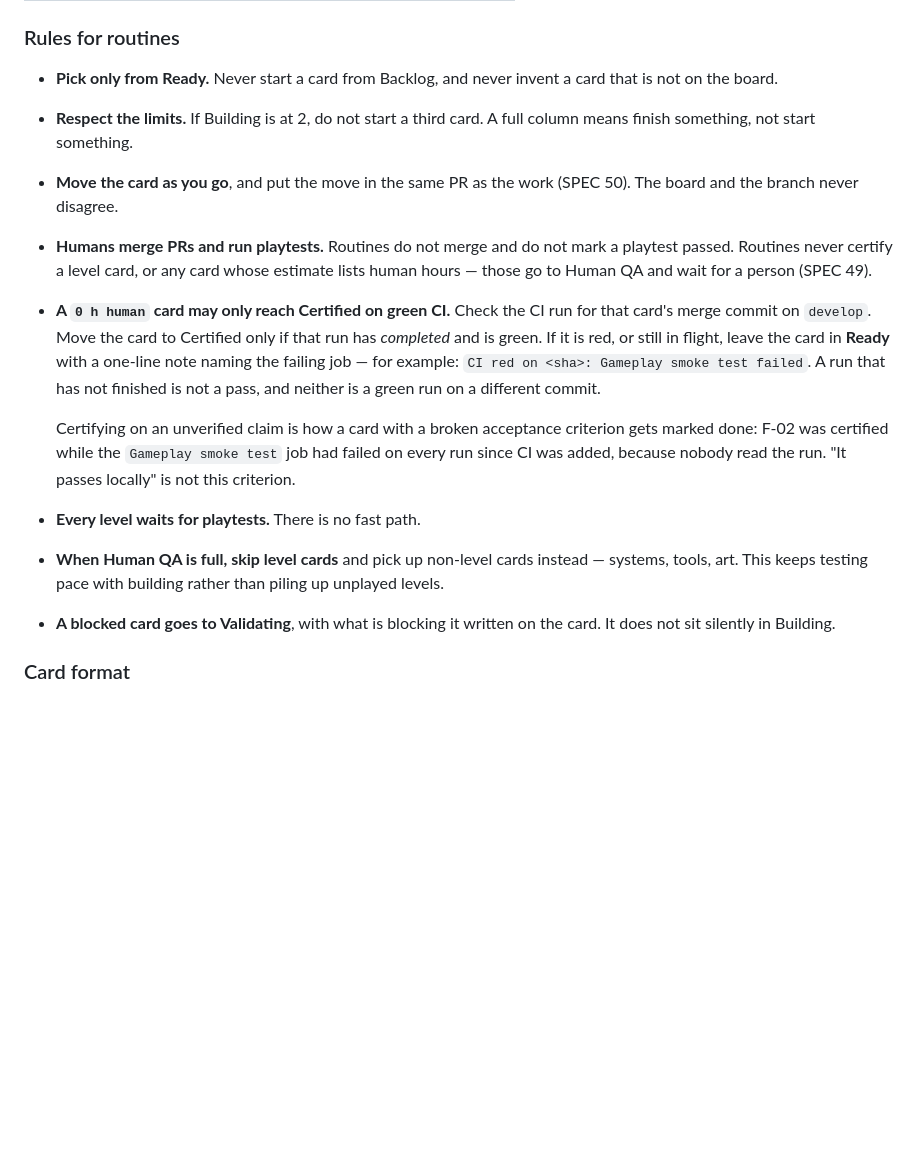
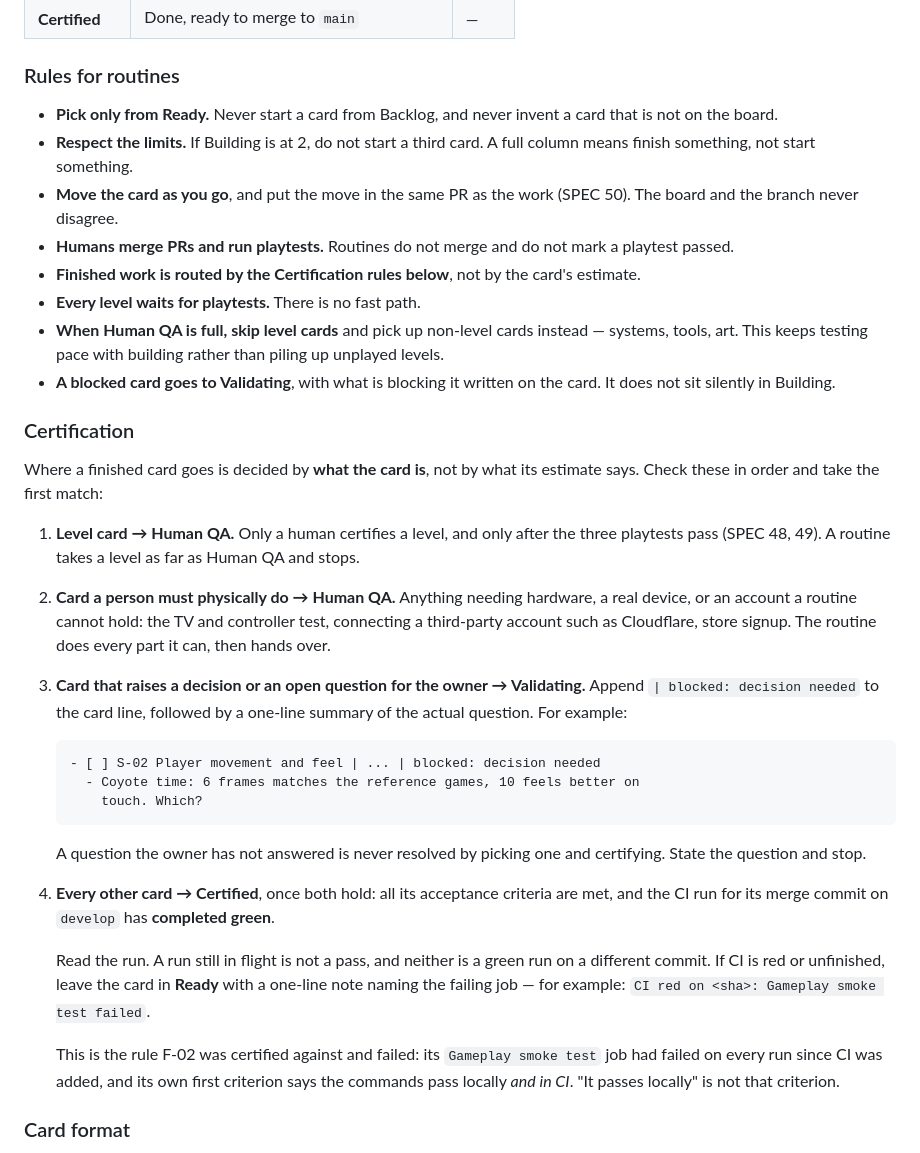
Before and after one commit to mkadhimkc-dotcom/innana-seven-gates, a Markdown page: docs/CLAUDE.md, the part around the change. Rendered like a GitHub page; blank space fills up the shorter version.

Commit message:
Board rules: route finished cards by what the card is, not its estimate
Replaces the 0 h human certification rule with a Certification section in the
board workflow. Four routes, checked in order, first match wins:

1. Level card -> Human QA. Only a human certifies a level, and only after the
   three playtests pass (SPEC 48, 49).
2. Card a person must physically do -> Human QA. Hardware, a real device, or an
   account a routine cannot hold: the TV and controller test, connecting a
   third-party account, store signup. The routine does every part it can, then
   hands over.
3. Card that raises a decision or open question for the owner -> Validating,
   with "| blocked: decision needed" on the card line and a one-line summary of
   the actual question. A question the owner has not answered is never resolved
   by picking one and certifying.
4. Every other card -> Certified, once its criteria are met and the CI run for
   its merge commit on develop has completed green.

The estimate no longer decides anything here. It was a poor proxy: it says how
long the work takes, not whether a person has to be in the loop, and a card can
carry human hours for reasons that have nothing to do with certification.

Carried over from the replaced rule, since the new one does not say what to do
with a failing run: read the run, treat in-flight as not a pass, and on red
leave the card in Ready with a one-line note naming the failing job. Kept the
F-02 case as the worked example of what rule 4 is for.

Verified: npm test passes (53 tests).

Co-Authored-By: Claude Opus 5 <noreply@anthropic.com>
Claude-Session: https://claude.ai/code/session_01DCp8QVdUBEpkHyJUusQwYu

````diff
--- a/docs/CLAUDE.md
+++ b/docs/CLAUDE.md
@@ -228,20 +228,9 @@ a level as far as Human QA and stops there.
 - **Move the card as you go**, and put the move in the same PR as the work
   (SPEC 50). The board and the branch never disagree.
 - **Humans merge PRs and run playtests.** Routines do not merge and do not mark
-  a playtest passed. Routines never certify a level card, or any card whose
-  estimate lists human hours — those go to Human QA and wait for a person
-  (SPEC 49).
-- **A `0 h human` card may only reach Certified on green CI.** Check the CI run
-  for that card's merge commit on `develop`. Move the card to Certified only if
-  that run has *completed* and is green. If it is red, or still in flight, leave
-  the card in **Ready** with a one-line note naming the failing job — for
-  example: `CI red on <sha>: Gameplay smoke test failed`. A run that has not
-  finished is not a pass, and neither is a green run on a different commit.
-
-  Certifying on an unverified claim is how a card with a broken acceptance
-  criterion gets marked done: F-02 was certified while the `Gameplay smoke test`
-  job had failed on every run since CI was added, because nobody read the run.
-  "It passes locally" is not this criterion.
+  a playtest passed.
+- **Finished work is routed by the Certification rules below**, not by the
+  card's estimate.
 - **Every level waits for playtests.** There is no fast path.
 - **When Human QA is full, skip level cards** and pick up non-level cards
   instead — systems, tools, art. This keeps testing pace with building rather
@@ -249,6 +238,47 @@ a level as far as Human QA and stops there.
 - **A blocked card goes to Validating**, with what is blocking it written on the
   card. It does not sit silently in Building.
 
+### Certification
+
+Where a finished card goes is decided by **what the card is**, not by what its
+estimate says. Check these in order and take the first match:
+
+1. **Level card → Human QA.** Only a human certifies a level, and only after
+   the three playtests pass (SPEC 48, 49). A routine takes a level as far as
+   Human QA and stops.
+
+2. **Card a person must physically do → Human QA.** Anything needing hardware,
+   a real device, or an account a routine cannot hold: the TV and controller
+   test, connecting a third-party account such as Cloudflare, store signup.
+   The routine does every part it can, then hands over.
+
+3. **Card that raises a decision or an open question for the owner →
+   Validating.** Append `| blocked: decision needed` to the card line, followed
+   by a one-line summary of the actual question. For example:
+
+   ```
+   - [ ] S-02 Player movement and feel | ... | blocked: decision needed
+     - Coyote time: 6 frames matches the reference games, 10 feels better on
+       touch. Which?
+   ```
+
+   A question the owner has not answered is never resolved by picking one and
+   certifying. State the question and stop.
+
+4. **Every other card → Certified**, once both hold: all its acceptance
+   criteria are met, and the CI run for its merge commit on `develop` has
+   **completed green**.
+
+   Read the run. A run still in flight is not a pass, and neither is a green
+   run on a different commit. If CI is red or unfinished, leave the card in
+   **Ready** with a one-line note naming the failing job — for example:
+   `CI red on <sha>: Gameplay smoke test failed`.
+
+   This is the rule F-02 was certified against and failed: its `Gameplay smoke
+   test` job had failed on every run since CI was added, and its own first
+   criterion says the commands pass locally *and in CI*. "It passes locally" is
+   not that criterion.
+
 ### Card format
 
 Each card line carries: model, autopilot or needs-you, phase, dependencies, and
````
